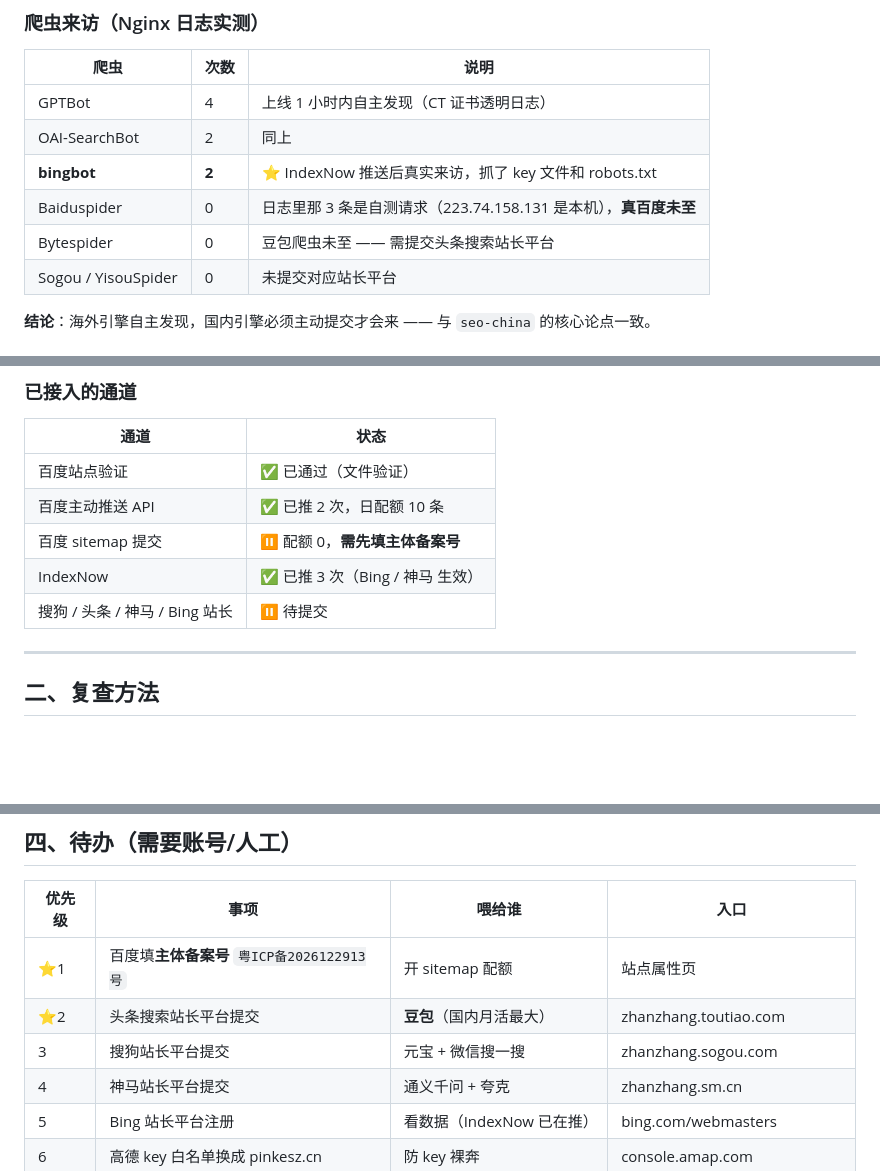
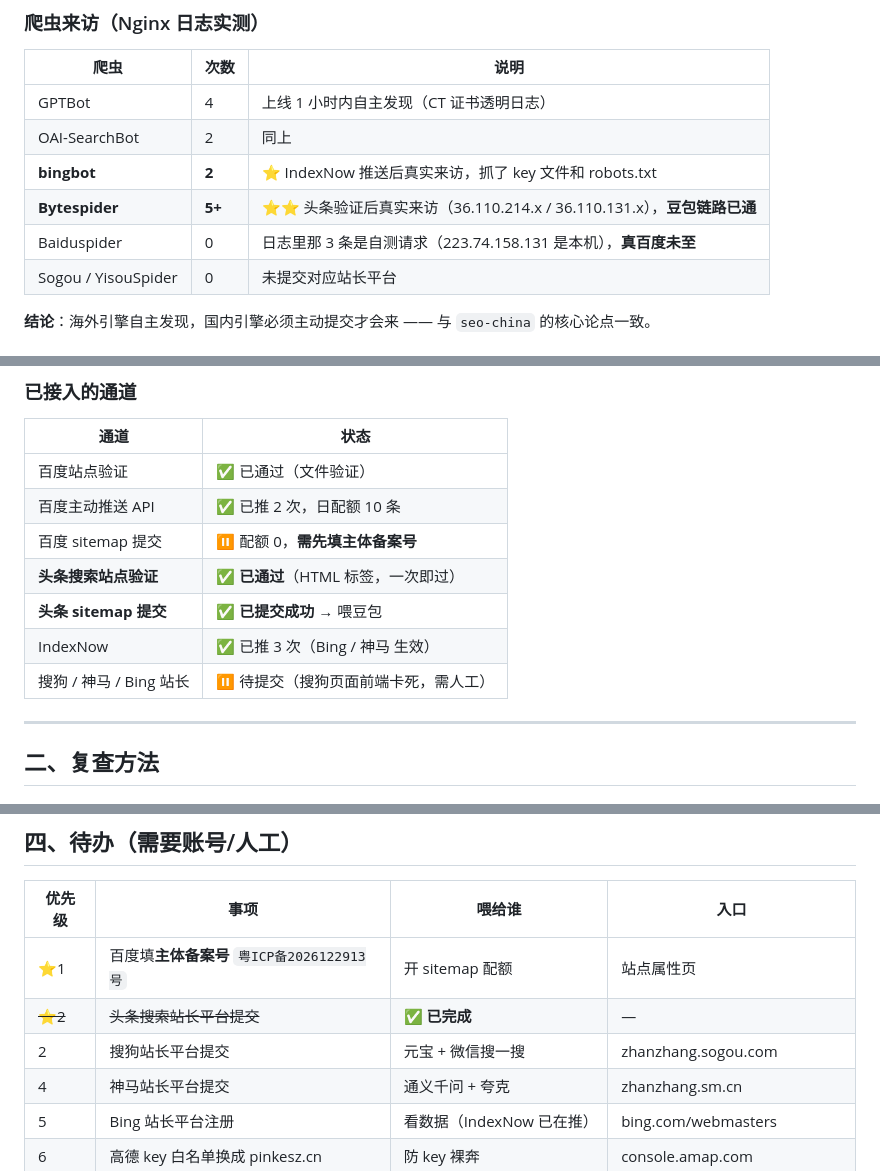
Before and after one commit to Jayden72Huang/pinke-innopark, a Markdown page: SEO-GEO-进度.md, 3 parts joined by grey strips. Drawn GitHub-style; blank space fills up the shorter version.

Commit message:
docs(geo): 更新进度——头条已接入，Bytespider 首次真实来访
- 头条搜索站点验证通过 + sitemap 提交成功
- Bytespider 来访 0 → 5+ 次（36.110.214.x / 36.110.131.x），豆包链路已通
- 搜狗站长平台前端反复卡死渲染器，标记为需人工处理

Co-Authored-By: Claude Opus 5 (1M context) <noreply@anthropic.com>
Claude-Session: https://claude.ai/code/session_01FtU8PGbazXCeNXjmyCyVxk

```diff
--- a/SEO-GEO-进度.md
+++ b/SEO-GEO-进度.md
@@ -14,8 +14,8 @@
 | GPTBot | 4 | 上线 1 小时内自主发现（CT 证书透明日志） |
 | OAI-SearchBot | 2 | 同上 |
 | **bingbot** | **2** | ⭐ IndexNow 推送后真实来访，抓了 key 文件和 robots.txt |
+| **Bytespider** | **5+** | ⭐⭐ 头条验证后真实来访（36.110.214.x / 36.110.131.x），**豆包链路已通** |
 | Baiduspider | 0 | 日志里那 3 条是自测请求（223.74.158.131 是本机），**真百度未至** |
-| Bytespider | 0 | 豆包爬虫未至 —— 需提交头条搜索站长平台 |
 | Sogou / YisouSpider | 0 | 未提交对应站长平台 |
 
 **结论**：海外引擎自主发现，国内引擎必须主动提交才会来 —— 与 `seo-china` 的核心论点一致。
@@ -34,8 +34,10 @@
 | 百度站点验证 | ✅ 已通过（文件验证） |
 | 百度主动推送 API | ✅ 已推 2 次，日配额 10 条 |
 | 百度 sitemap 提交 | ⏸ 配额 0，**需先填主体备案号** |
+| **头条搜索站点验证** | ✅ **已通过**（HTML 标签，一次即过） |
+| **头条 sitemap 提交** | ✅ **已提交成功** → 喂豆包 |
 | IndexNow | ✅ 已推 3 次（Bing / 神马 生效） |
-| 搜狗 / 头条 / 神马 / Bing 站长 | ⏸ 待提交 |
+| 搜狗 / 神马 / Bing 站长 | ⏸ 待提交（搜狗页面前端卡死，需人工） |
 
 ---
 
@@ -100,8 +102,8 @@ ssh root@115.159.211.15 'grep -i baiduspider /var/log/nginx/pinkesz.access.log |
 | 优先级 | 事项 | 喂给谁 | 入口 |
 |---|---|---|---|
 | ⭐1 | 百度填**主体备案号** `粤ICP备2026122913号` | 开 sitemap 配额 | 站点属性页 |
-| ⭐2 | 头条搜索站长平台提交 | **豆包**（国内月活最大） | zhanzhang.toutiao.com |
-| 3 | 搜狗站长平台提交 | 元宝 + 微信搜一搜 | zhanzhang.sogou.com |
+| ~~⭐2~~ | ~~头条搜索站长平台提交~~ | ✅ **已完成** | — |
+| 2 | 搜狗站长平台提交 | 元宝 + 微信搜一搜 | zhanzhang.sogou.com |
 | 4 | 神马站长平台提交 | 通义千问 + 夸克 | zhanzhang.sm.cn |
 | 5 | Bing 站长平台注册 | 看数据（IndexNow 已在推） | bing.com/webmasters |
 | 6 | 高德 key 白名单换成 pinkesz.cn | 防 key 裸奔 | console.amap.com |
```
